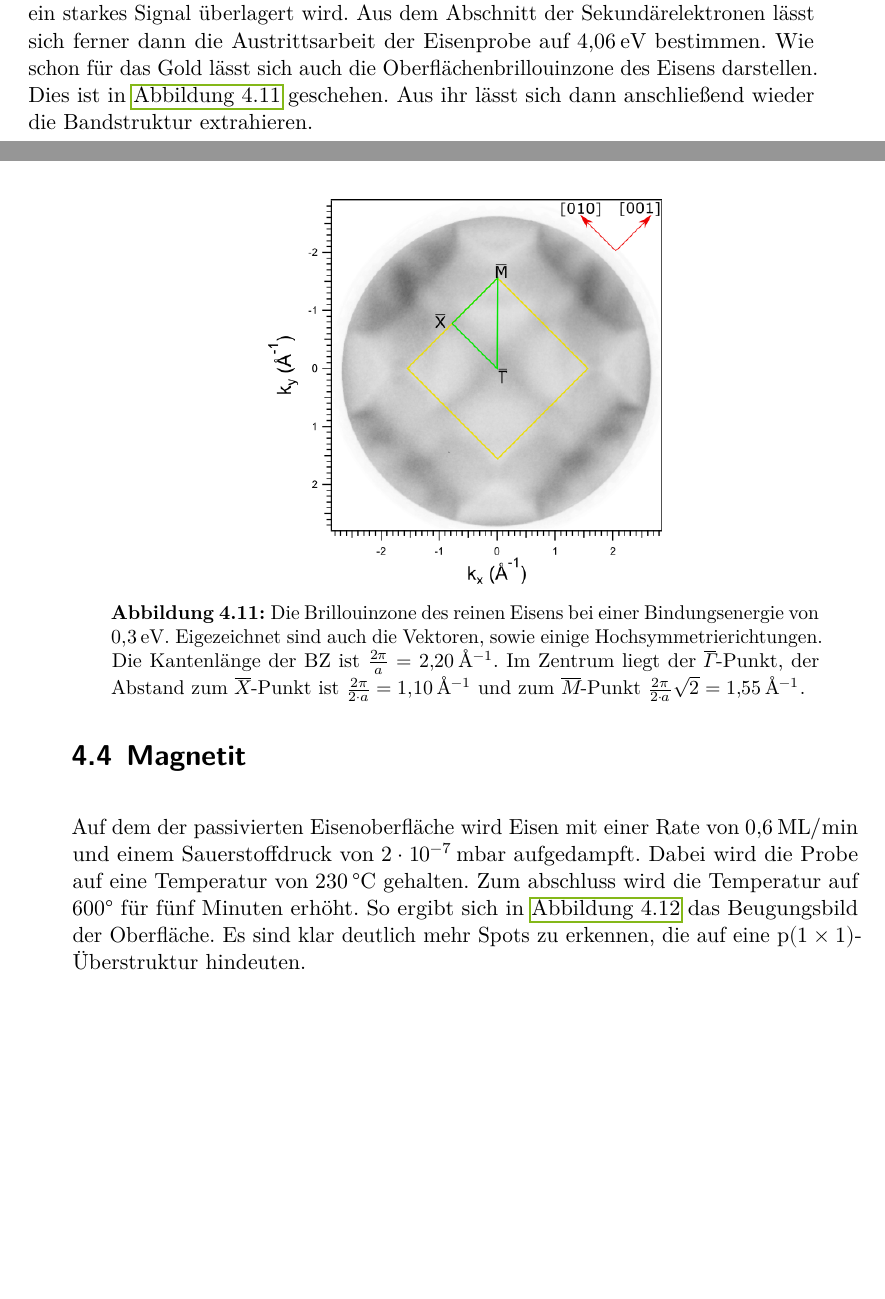
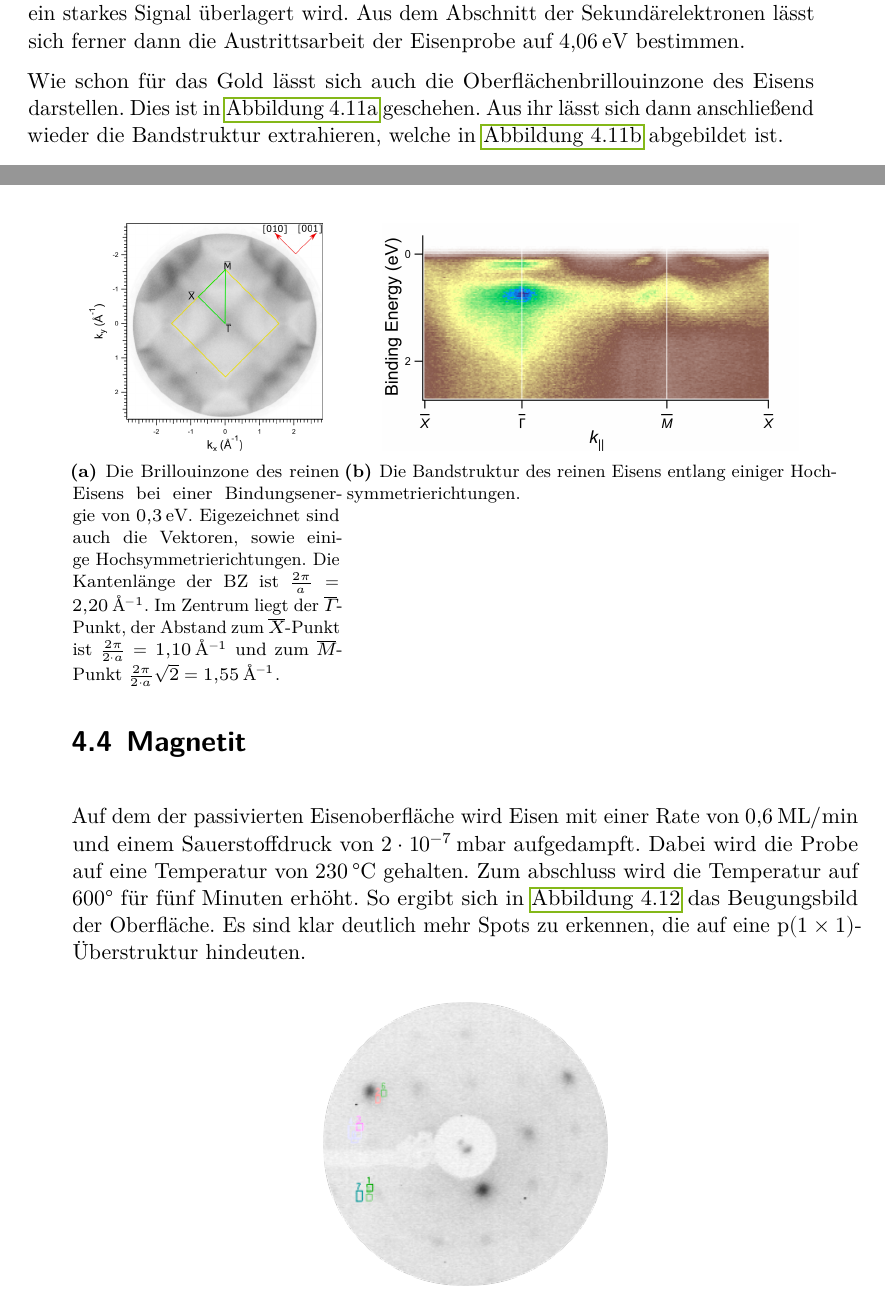
Before and after one commit to Vale112/master_thesis, a LaTeX thesis (thesis.tex, which reads content/04_Ergebnisse.tex): two parts of pages 45 and 46 of 65, joined at a grey line, cut so that both start at the same text, the shorter picture padded with empty space. Compiled offline with LuaLaTeX.

Commit message:
Bandstruktur Fe

```diff
--- a/content/04_Ergebnisse.tex
+++ b/content/04_Ergebnisse.tex
@@ -208,18 +208,27 @@
         Dadurch lässt sich für die spätere Umrechnung in die Bindungsenergie die Austrittsarbeit des Analysators bei NanoESCA auf \SI{4.5}{\electronvolt} festlegen.
         Anzumerken ist, dass die Genauigkeit dieser Annahme nicht exakt ist, da zusätzlich die Fermikante durch ein starkes Signal überlagert wird.
         Aus dem Abschnitt der Sekundärelektronen lässt sich ferner dann die Austrittsarbeit der Eisenprobe auf \SI{4.06}{\electronvolt} bestimmen.
+
         \begin{figure}
-            \centering
-            \includegraphics[width=0.5\textwidth]{./content/pictures/Fe/BZ_Fe.png}
-            \caption{Die Brillouinzone des reinen Eisens bei einer Bindungsenergie von \SI{0.3}{\electronvolt}.
-            Eigezeichnet sind auch die Vektoren, sowie einige Hochsymmetrierichtungen.
-            Die Kantenlänge der BZ ist $\frac{2\pi}{a} = \SI[per-mode=reciprocal]{2.20}{\per\angstrom}$.
-            Im Zentrum liegt der $\overline{\Gamma}$-Punkt, der Abstand zum $\overline{X}$-Punkt ist $\frac{2\pi}{2 \cdot a} = \SI[per-mode=reciprocal]{1.10}{\per\angstrom}$ und zum $\overline{M}$-Punkt $\frac{2\pi}{2 \cdot a} \sqrt{2} = \SI[per-mode=reciprocal]{1.55}{\per\angstrom}$.}
-            \label{fig:BZ_Fe}
+            \begin{subfigure}[t]{0.34\textwidth}
+                \centering
+                \includegraphics[height=4cm]{./content/pictures/Fe/BZ_Fe.png}
+                \subcaption{Die Brillouinzone des reinen Eisens bei einer Bindungsenergie von \SI{0.3}{\electronvolt}.
+                Eigezeichnet sind auch die Vektoren, sowie einige Hochsymmetrierichtungen.
+                Die Kantenlänge der BZ ist $\frac{2\pi}{a} = \SI[per-mode=reciprocal]{2.20}{\per\angstrom}$.
+                Im Zentrum liegt der $\overline{\Gamma}$-Punkt, der Abstand zum $\overline{X}$-Punkt ist $\frac{2\pi}{2 \cdot a} = \SI[per-mode=reciprocal]{1.10}{\per\angstrom}$ und zum $\overline{M}$-Punkt $\frac{2\pi}{2 \cdot a} \sqrt{2} = \SI[per-mode=reciprocal]{1.55}{\per\angstrom}$.}
+                \label{fig:BZ_Fe}
+            \end{subfigure}
+            \begin{subfigure}[t]{0.62\textwidth}
+                \centering
+                \includegraphics[height=4cm]{./content/pictures/Fe/Band_Fe.png}
+                \subcaption{Die Bandstruktur des reinen Eisens entlang einiger Hochsymmetrierichtungen.}
+                \label{fig:Band_Fe}
+            \end{subfigure}
         \end{figure}
         Wie schon für das Gold lässt sich auch die Oberflächenbrillouinzone des Eisens darstellen.
         Dies ist in \autoref{fig:BZ_Fe} geschehen.
-        Aus ihr lässt sich dann anschließend wieder die Bandstruktur extrahieren.
+        Aus ihr lässt sich dann anschließend wieder die Bandstruktur extrahieren, welche in \autoref{fig:Band_Fe} abgebildet ist.
 
 
     \section{Magnetit}
```
Also changed, not shown: content/pictures/Fe/Band_Fe.png (added).
